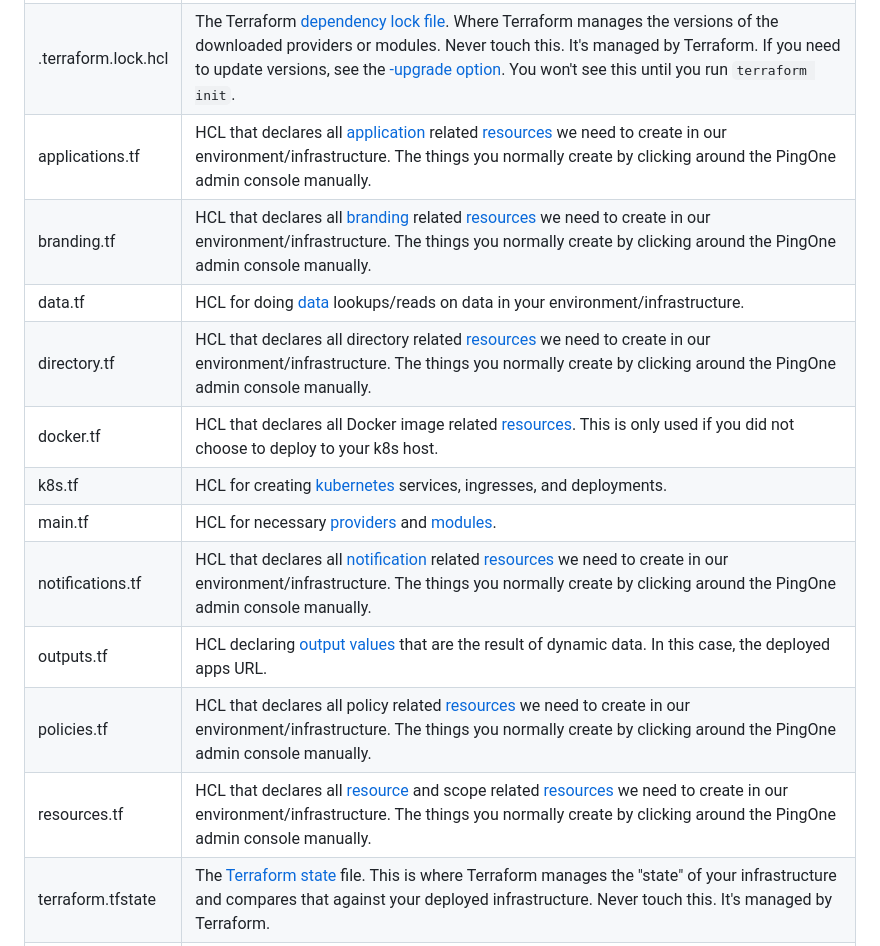
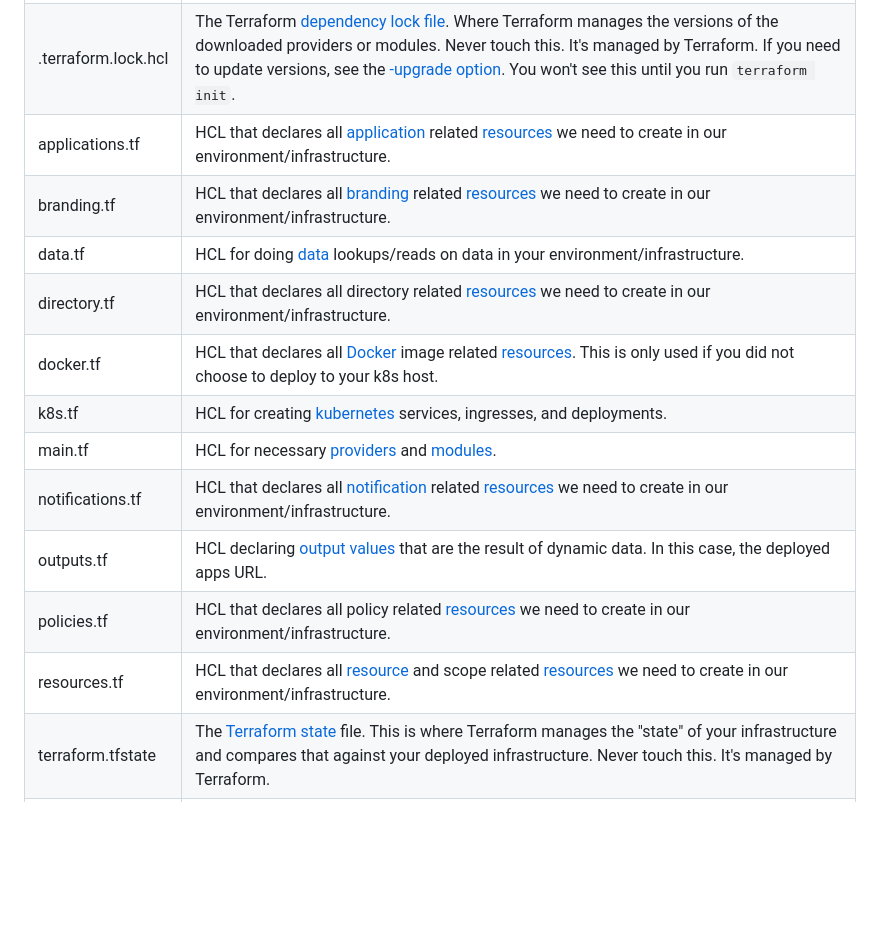
Before and after one commit to pingidentity-developers-experience/ping-p1-terraform-sample-apps, a Markdown page: BXRetail-Terraform-pkg/README.md, the part around the change. Rendered like a GitHub page; blank space fills up the shorter version.

```diff
--- a/BXRetail-Terraform-pkg/README.md
+++ b/BXRetail-Terraform-pkg/README.md
@@ -19,17 +19,17 @@
 | ---- | -------- |
 | .terraform | Terraform [working directory](https://developer.hashicorp.com/terraform/cli/init#working-directory-contents) created by Terraform. Never touch this. It's managed by Terraform. You won't see this until you run `terraform init`. |
 | .terraform.lock.hcl | The Terraform [dependency lock file](https://developer.hashicorp.com/terraform/language/files/dependency-lock). Where Terraform manages the versions of the downloaded providers or modules. Never touch this. It's managed by Terraform. If you need to update versions, see the [-upgrade option](https://developer.hashicorp.com/terraform/language/files/dependency-lock#dependency-installation-behavior). You won't see this until you run `terraform init`. |
-| applications.tf | HCL that declares all [application](https://registry.terraform.io/providers/pingidentity/pingone/latest/docs/resources/application) related [resources](https://developer.hashicorp.com/terraform/language/resources) we need to create in our environment/infrastructure. The things you normally create by clicking around the PingOne admin console manually. |
-| branding.tf | HCL that declares all [branding](https://registry.terraform.io/providers/pingidentity/pingone/latest/docs/resources/branding_settings) related [resources](https://developer.hashicorp.com/terraform/language/resources) we need to create in our environment/infrastructure. The things you normally create by clicking around the PingOne admin console manually. |
+| applications.tf | HCL that declares all [application](https://registry.terraform.io/providers/pingidentity/pingone/latest/docs/resources/application) related [resources](https://developer.hashicorp.com/terraform/language/resources) we need to create in our environment/infrastructure. |
+| branding.tf | HCL that declares all [branding](https://registry.terraform.io/providers/pingidentity/pingone/latest/docs/resources/branding_settings) related [resources](https://developer.hashicorp.com/terraform/language/resources) we need to create in our environment/infrastructure. |
 | data.tf | HCL for doing [data](https://developer.hashicorp.com/terraform/language/data-sources) lookups/reads on data in your environment/infrastructure. |
-| directory.tf | HCL that declares all directory related [resources](https://developer.hashicorp.com/terraform/language/resources) we need to create in our environment/infrastructure. The things you normally create by clicking around the PingOne admin console manually. |
-| docker.tf | HCL that declares all Docker image related [resources](https://developer.hashicorp.com/terraform/language/resources). This is only used if you did not choose to deploy to your k8s host. |
+| directory.tf | HCL that declares all directory related [resources](https://developer.hashicorp.com/terraform/language/resources) we need to create in our environment/infrastructure. |
+| docker.tf | HCL that declares all [Docker](https://registry.terraform.io/providers/kreuzwerker/docker/latest/docs) image related [resources](https://developer.hashicorp.com/terraform/language/resources). This is only used if you did not choose to deploy to your k8s host. |
 | k8s.tf | HCL for creating [kubernetes](https://registry.terraform.io/providers/hashicorp/kubernetes/latest/docs) services, ingresses, and deployments. |
 | main.tf | HCL for necessary [providers](https://developer.hashicorp.com/terraform/language/providers) and [modules](https://developer.hashicorp.com/terraform/language/modules). |
-| notifications.tf | HCL that declares all [notification](https://registry.terraform.io/providers/pingidentity/pingone/latest/docs/resources/notification_template_content) related [resources](https://developer.hashicorp.com/terraform/language/resources) we need to create in our environment/infrastructure. The things you normally create by clicking around the PingOne admin console manually.
+| notifications.tf | HCL that declares all [notification](https://registry.terraform.io/providers/pingidentity/pingone/latest/docs/resources/notification_template_content) related [resources](https://developer.hashicorp.com/terraform/language/resources) we need to create in our environment/infrastructure.
 | outputs.tf | HCL declaring [output values](https://developer.hashicorp.com/terraform/language/values/outputs) that are the result of dynamic data. In this case, the deployed apps URL. |
-| policies.tf | HCL that declares all policy related [resources](https://developer.hashicorp.com/terraform/language/resources) we need to create in our environment/infrastructure. The things you normally create by clicking around the PingOne admin console manually.
-| resources.tf | HCL that declares all [resource](https://registry.terraform.io/providers/pingidentity/pingone/latest/docs/resources/resource) and scope related [resources](https://developer.hashicorp.com/terraform/language/resources) we need to create in our environment/infrastructure. The things you normally create by clicking around the PingOne admin console manually. |
+| policies.tf | HCL that declares all policy related [resources](https://developer.hashicorp.com/terraform/language/resources) we need to create in our environment/infrastructure.
+| resources.tf | HCL that declares all [resource](https://registry.terraform.io/providers/pingidentity/pingone/latest/docs/resources/resource) and scope related [resources](https://developer.hashicorp.com/terraform/language/resources) we need to create in our environment/infrastructure. |
 | terraform.tfstate | The [Terraform state](https://developer.hashicorp.com/terraform/language/state) file. This is where Terraform manages the "state" of your infrastructure and compares that against your deployed infrastructure. Never touch this. It's managed by Terraform. |
 | terraform.tfvars | [Variable definitions](https://developer.hashicorp.com/terraform/language/values/variables#variable-definitions-tfvars-files), name/value pairs, that should not be part of your project repo. Values and added dynamically to vars.tf during Terraform execution. This file will not exist until you create it, according to the instructions in the project-specific README. |
 | vars.tf | HCL that declares [variables](https://developer.hashicorp.com/terraform/language/values/variables) that will be needed in defining your environment/infrastructure. |
```
